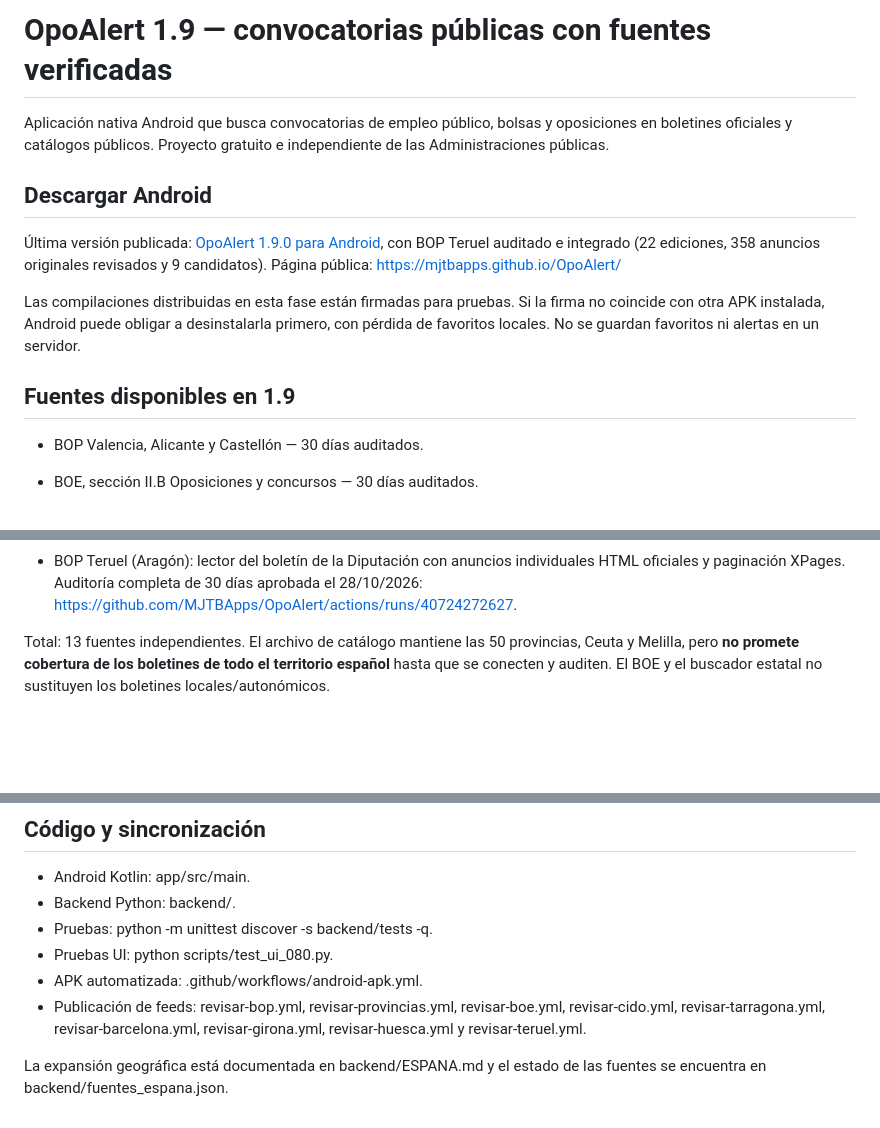
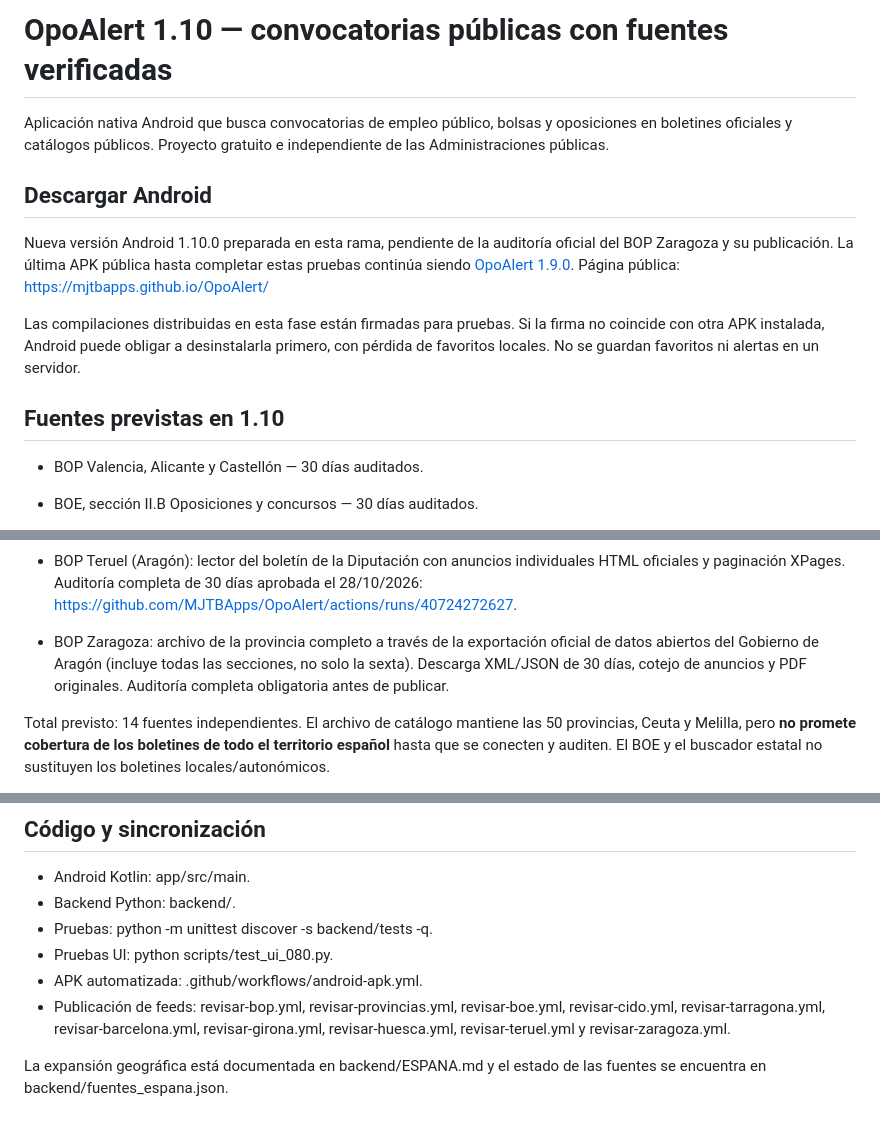
Before and after one commit to MJTBApps/OpoAlert, a Markdown page: README.md, 3 parts joined by grey strips. Rendered like a GitHub page; blank space fills up the shorter version.

Commit message:
Documentar OpoAlert 1.10 y fuente BOP Zaragoza oficial en desarrollo

```diff
--- a/README.md
+++ b/README.md
@@ -1,4 +1,4 @@
-# OpoAlert 1.9 — convocatorias públicas con fuentes verificadas
+# OpoAlert 1.10 — convocatorias públicas con fuentes verificadas
 
 Aplicación nativa Android que busca convocatorias de empleo público,
 bolsas y oposiciones en boletines oficiales y catálogos públicos.
@@ -6,7 +6,7 @@ Proyecto gratuito e independiente de las Administraciones públicas.
 
 ## Descargar Android
 
-Última versión publicada: [OpoAlert 1.9.0 para Android](https://mjtbapps.github.io/OpoAlert/OpoAlert-1.9.0.apk), con BOP Teruel auditado e integrado (22 ediciones, 358 anuncios originales revisados y 9 candidatos).
+Nueva versión Android 1.10.0 preparada en esta rama, pendiente de la auditoría oficial del BOP Zaragoza y su publicación. La última APK pública hasta completar estas pruebas continúa siendo [OpoAlert 1.9.0](https://mjtbapps.github.io/OpoAlert/OpoAlert-1.9.0.apk).
 Página pública: https://mjtbapps.github.io/OpoAlert/
 
 Las compilaciones distribuidas en esta fase están firmadas para pruebas.
@@ -14,7 +14,7 @@ Si la firma no coincide con otra APK instalada, Android puede obligar a
 desinstalarla primero, con pérdida de favoritos locales. No se guardan
 favoritos ni alertas en un servidor.
 
-## Fuentes disponibles en 1.9
+## Fuentes previstas en 1.10
 
 - BOP Valencia, Alicante y Castellón — 30 días auditados.
 - BOE, sección II.B Oposiciones y concursos — 30 días auditados.
@@ -28,7 +28,9 @@ favoritos ni alertas en un servidor.
 
 - BOP Teruel (Aragón): lector del boletín de la Diputación con anuncios individuales HTML oficiales y paginación XPages. Auditoría completa de 30 días aprobada el 28/10/2026: https://github.com/MJTBApps/OpoAlert/actions/runs/40724272627.
 
-Total: 13 fuentes independientes. El archivo de catálogo mantiene las 50
+- BOP Zaragoza: archivo de la provincia completo a través de la exportación oficial de datos abiertos del Gobierno de Aragón (incluye todas las secciones, no solo la sexta). Descarga XML/JSON de 30 días, cotejo de anuncios y PDF originales. Auditoría completa obligatoria antes de publicar.
+
+Total previsto: 14 fuentes independientes. El archivo de catálogo mantiene las 50
 provincias, Ceuta y Melilla, pero **no promete cobertura de los boletines
 de todo el territorio español** hasta que se conecten y auditen. El BOE
 y el buscador estatal no sustituyen los boletines locales/autonómicos.
@@ -56,7 +58,7 @@ No se garantiza notificación instantánea.
 - Pruebas UI: python scripts/test_ui_080.py.
 - APK automatizada: .github/workflows/android-apk.yml.
 - Publicación de feeds: revisar-bop.yml, revisar-provincias.yml,
-  revisar-boe.yml, revisar-cido.yml, revisar-tarragona.yml, revisar-barcelona.yml, revisar-girona.yml, revisar-huesca.yml y revisar-teruel.yml.
+  revisar-boe.yml, revisar-cido.yml, revisar-tarragona.yml, revisar-barcelona.yml, revisar-girona.yml, revisar-huesca.yml, revisar-teruel.yml y revisar-zaragoza.yml.
 
 La expansión geográfica está documentada en backend/ESPANA.md y el estado
 de las fuentes se encuentra en backend/fuentes_espana.json.
```
